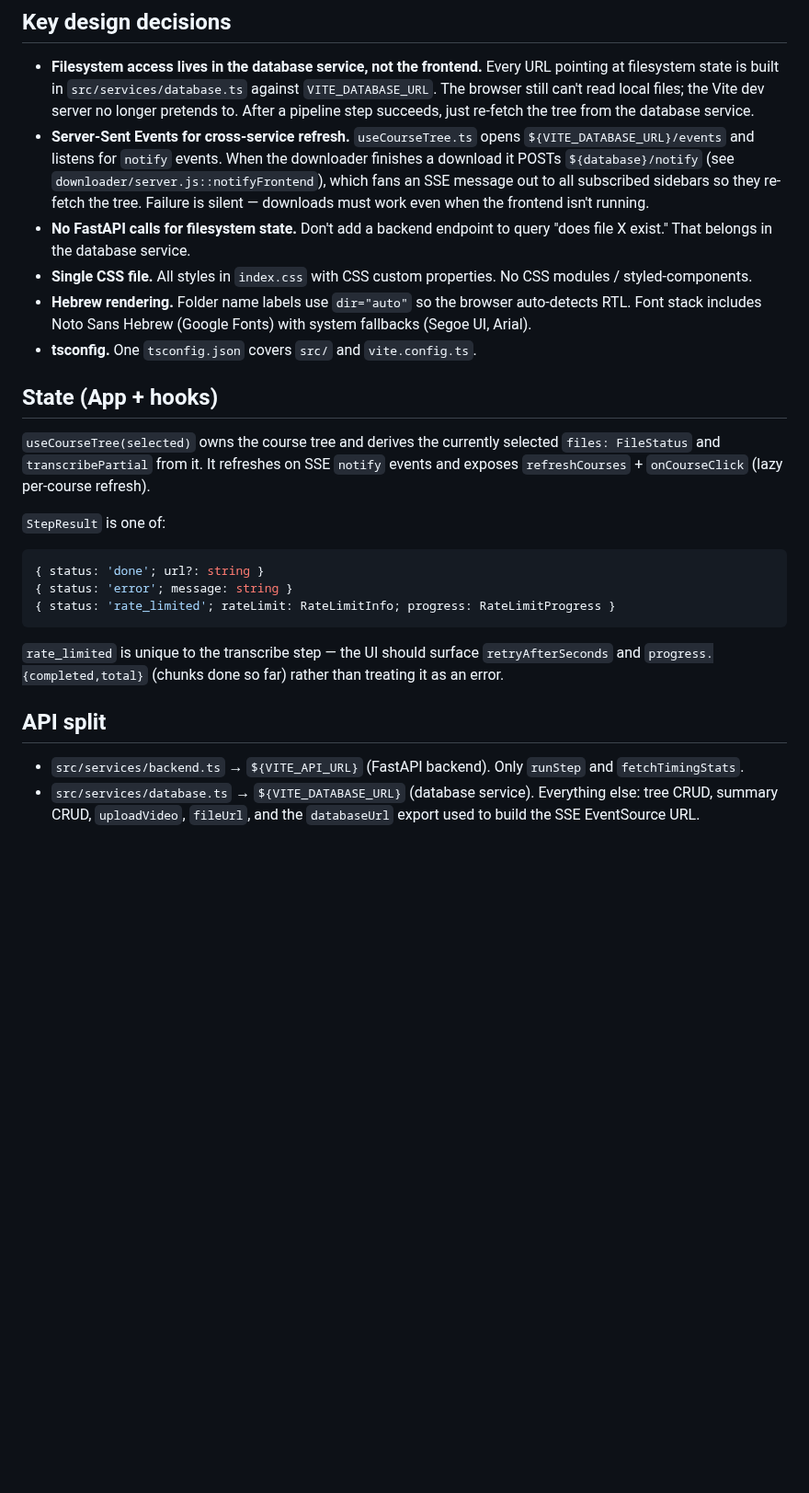
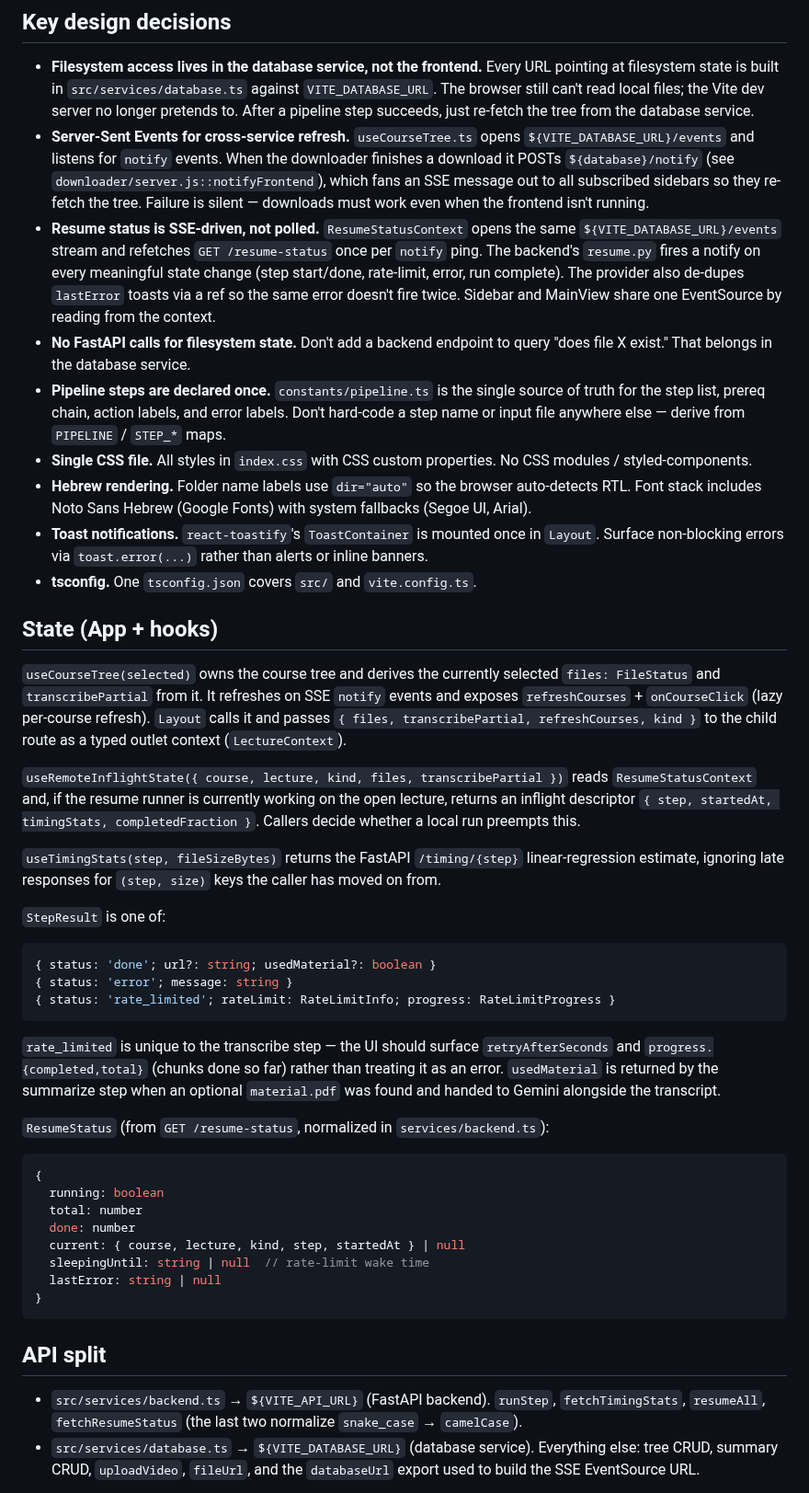
Before and after one commit to ShalomPrinz/fast-study, a Markdown page: frontend/CLAUDE.md, the part around one of its changes. Shown at 92% size. Drawn GitHub-style; blank space fills up the shorter version.

Commit message:
update services CLAUDE.md

````diff
--- a/frontend/CLAUDE.md
+++ b/frontend/CLAUDE.md
@@ -72,28 +80,48 @@ frontend/
 
 - **Filesystem access lives in the database service, not the frontend.** Every URL pointing at filesystem state is built in `src/services/database.ts` against `VITE_DATABASE_URL`. The browser still can't read local files; the Vite dev server no longer pretends to. After a pipeline step succeeds, just re-fetch the tree from the database service.
 - **Server-Sent Events for cross-service refresh.** `useCourseTree.ts` opens `${VITE_DATABASE_URL}/events` and listens for `notify` events. When the downloader finishes a download it POSTs `${database}/notify` (see `downloader/server.js::notifyFrontend`), which fans an SSE message out to all subscribed sidebars so they re-fetch the tree. Failure is silent — downloads must work even when the frontend isn't running.
+- **Resume status is SSE-driven, not polled.** `ResumeStatusContext` opens the same `${VITE_DATABASE_URL}/events` stream and refetches `GET /resume-status` once per `notify` ping. The backend's `resume.py` fires a notify on every meaningful state change (step start/done, rate-limit, error, run complete). The provider also de-dupes `lastError` toasts via a ref so the same error doesn't fire twice. Sidebar and MainView share one EventSource by reading from the context.
 - **No FastAPI calls for filesystem state.** Don't add a backend endpoint to query "does file X exist." That belongs in the database service.
+- **Pipeline steps are declared once.** `constants/pipeline.ts` is the single source of truth for the step list, prereq chain, action labels, and error labels. Don't hard-code a step name or input file anywhere else — derive from `PIPELINE` / `STEP_*` maps.
 - **Single CSS file.** All styles in `index.css` with CSS custom properties. No CSS modules / styled-components.
 - **Hebrew rendering.** Folder name labels use `dir="auto"` so the browser auto-detects RTL. Font stack includes Noto Sans Hebrew (Google Fonts) with system fallbacks (Segoe UI, Arial).
+- **Toast notifications.** `react-toastify`'s `ToastContainer` is mounted once in `Layout`. Surface non-blocking errors via `toast.error(...)` rather than alerts or inline banners.
 - **tsconfig.** One `tsconfig.json` covers `src/` and `vite.config.ts`.
 
 ## State (App + hooks)
 
-`useCourseTree(selected)` owns the course tree and derives the currently selected `files: FileStatus` and `transcribePartial` from it. It refreshes on SSE `notify` events and exposes `refreshCourses` + `onCourseClick` (lazy per-course refresh).
+`useCourseTree(selected)` owns the course tree and derives the currently selected `files: FileStatus` and `transcribePartial` from it. It refreshes on SSE `notify` events and exposes `refreshCourses` + `onCourseClick` (lazy per-course refresh). `Layout` calls it and passes `{ files, transcribePartial, refreshCourses, kind }` to the child route as a typed outlet context (`LectureContext`).
+
+`useRemoteInflightState({ course, lecture, kind, files, transcribePartial })` reads `ResumeStatusContext` and, if the resume runner is currently working on the open lecture, returns an inflight descriptor `{ step, startedAt, timingStats, completedFraction }`. Callers decide whether a local run preempts this.
+
+`useTimingStats(step, fileSizeBytes)` returns the FastAPI `/timing/{step}` linear-regression estimate, ignoring late responses for `(step, size)` keys the caller has moved on from.
 
 `StepResult` is one of:
 
 ```ts
-{ status: 'done'; url?: string }
+{ status: 'done'; url?: string; usedMaterial?: boolean }
 { status: 'error'; message: string }
 { status: 'rate_limited'; rateLimit: RateLimitInfo; progress: RateLimitProgress }
 ```
 
-`rate_limited` is unique to the transcribe step — the UI should surface `retryAfterSeconds` and `progress.{completed,total}` (chunks done so far) rather than treating it as an error.
+`rate_limited` is unique to the transcribe step — the UI should surface `retryAfterSeconds` and `progress.{completed,total}` (chunks done so far) rather than treating it as an error. `usedMaterial` is returned by the summarize step when an optional `material.pdf` was found and handed to Gemini alongside the transcript.
+
+`ResumeStatus` (from `GET /resume-status`, normalized in `services/backend.ts`):
+
+```ts
+{
+  running: boolean
+  total: number
+  done: number
+  current: { course, lecture, kind, step, startedAt } | null
+  sleepingUntil: string | null  // rate-limit wake time
+  lastError: string | null
+}
+```
 
 ## API split
 
-- `src/services/backend.ts` → `${VITE_API_URL}` (FastAPI backend). Only `runStep` and `fetchTimingStats`.
+- `src/services/backend.ts` → `${VITE_API_URL}` (FastAPI backend). `runStep`, `fetchTimingStats`, `resumeAll`, `fetchResumeStatus` (the last two normalize `snake_case` → `camelCase`).
 - `src/services/database.ts` → `${VITE_DATABASE_URL}` (database service). Everything else: tree CRUD, summary CRUD, `uploadVideo`, `fileUrl`, and the `databaseUrl` export used to build the SSE EventSource URL.
 
 Both clients are built from `createClient(baseUrl)` in `src/services/http.ts`, which centralizes the `if (!res.ok) throw httpError(res)` / JSON-encode / `Content-Type` boilerplate and exposes a `request(...)` escape hatch for endpoints whose behavior intentionally diverges (e.g. `deleteFile`'s fire-and-forget, `uploadVideo`'s bespoke error message, the summary endpoints' "parse JSON regardless of status").
````
Also changed, not shown: other parts of frontend/CLAUDE.md (+12 -4 lines), backend/CLAUDE.md (+16 -8 lines), database/CLAUDE.md (+1 -0 lines).
